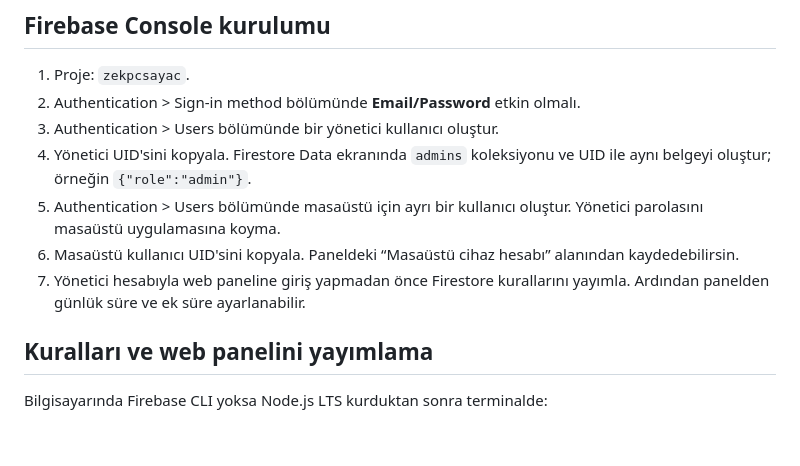
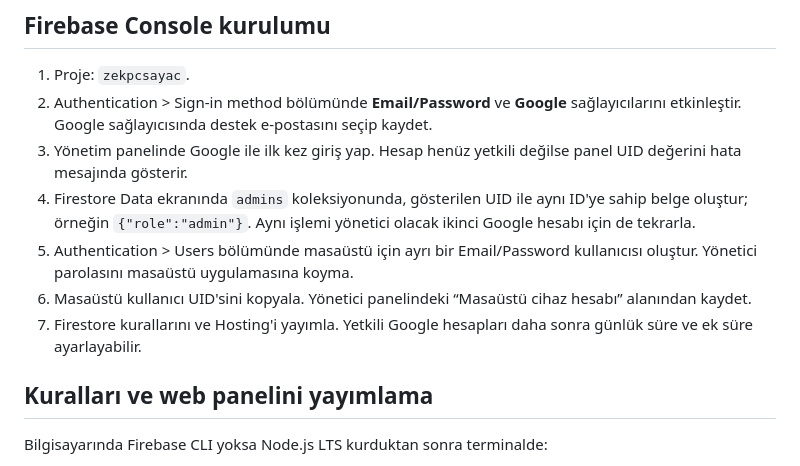
Before and after one commit to nicewo/ZekPcSayac, a Markdown page: firebase/README.md, the part around the change. Drawn GitHub-style; blank space fills up the shorter version.

Commit message:
Document Google admin login and separate desktop account setup

```diff
--- a/firebase/README.md
+++ b/firebase/README.md
@@ -39,12 +39,12 @@ Tarih alanları `yyyy-MM-dd` biçiminde yerel tarih metnidir. `lastSeenAt` ve `u
 ## Firebase Console kurulumu
 
 1. Proje: `zekpcsayac`.
-2. Authentication > Sign-in method bölümünde **Email/Password** etkin olmalı.
-3. Authentication > Users bölümünde bir yönetici kullanıcı oluştur.
-4. Yönetici UID'sini kopyala. Firestore Data ekranında `admins` koleksiyonu ve UID ile aynı belgeyi oluştur; örneğin `{"role":"admin"}`.
-5. Authentication > Users bölümünde masaüstü için ayrı bir kullanıcı oluştur. Yönetici parolasını masaüstü uygulamasına koyma.
-6. Masaüstü kullanıcı UID'sini kopyala. Paneldeki “Masaüstü cihaz hesabı” alanından kaydedebilirsin.
-7. Yönetici hesabıyla web paneline giriş yapmadan önce Firestore kurallarını yayımla. Ardından panelden günlük süre ve ek süre ayarlanabilir.
+2. Authentication > Sign-in method bölümünde **Email/Password** ve **Google** sağlayıcılarını etkinleştir. Google sağlayıcısında destek e-postasını seçip kaydet.
+3. Yönetim panelinde Google ile ilk kez giriş yap. Hesap henüz yetkili değilse panel UID değerini hata mesajında gösterir.
+4. Firestore Data ekranında `admins` koleksiyonunda, gösterilen UID ile aynı ID'ye sahip belge oluştur; örneğin `{"role":"admin"}`. Aynı işlemi yönetici olacak ikinci Google hesabı için de tekrarla.
+5. Authentication > Users bölümünde masaüstü için ayrı bir Email/Password kullanıcısı oluştur. Yönetici parolasını masaüstü uygulamasına koyma.
+6. Masaüstü kullanıcı UID'sini kopyala. Yönetici panelindeki “Masaüstü cihaz hesabı” alanından kaydet.
+7. Firestore kurallarını ve Hosting'i yayımla. Yetkili Google hesapları daha sonra günlük süre ve ek süre ayarlayabilir.
 
 ## Kuralları ve web panelini yayımlama
 
```
